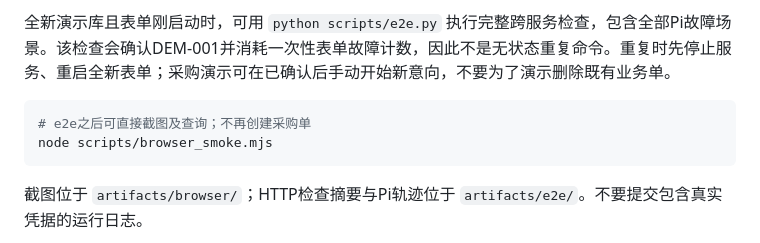
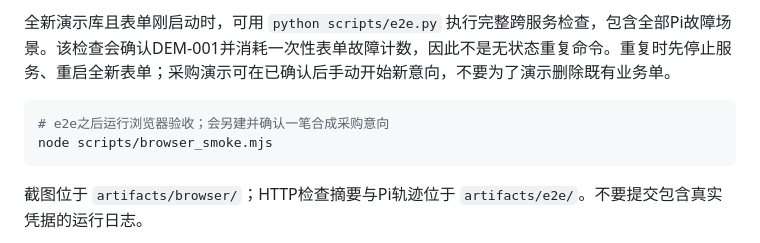
Before and after one commit to fengyue-xve/supply-chain-ops-agent, a Markdown page: docs/02-run-demo.md, the part around the change. Rendered like a GitHub page.

````diff
--- a/docs/02-run-demo.md
+++ b/docs/02-run-demo.md
@@ -29,7 +29,7 @@ python scripts/demo.py stop
 全新演示库且表单刚启动时，可用 `python scripts/e2e.py` 执行完整跨服务检查，包含全部Pi故障场景。该检查会确认DEM-001并消耗一次性表单故障计数，因此不是无状态重复命令。重复时先停止服务、重启全新表单；采购演示可在已确认后手动开始新意向，不要为了演示删除既有业务单。
 
 ```sh
-# e2e之后可直接截图及查询；不再创建采购单
+# e2e之后运行浏览器验收；会另建并确认一笔合成采购意向
 node scripts/browser_smoke.mjs
 ```
 
````
Also changed, not shown: README.md (+2 -0 lines), docs/07-interface-design.md (added, +23 -0 lines), docs/assets/dashboard-mobile.png (added), docs/assets/dashboard.png, docs/assets/login.png (added), 9 other files.
